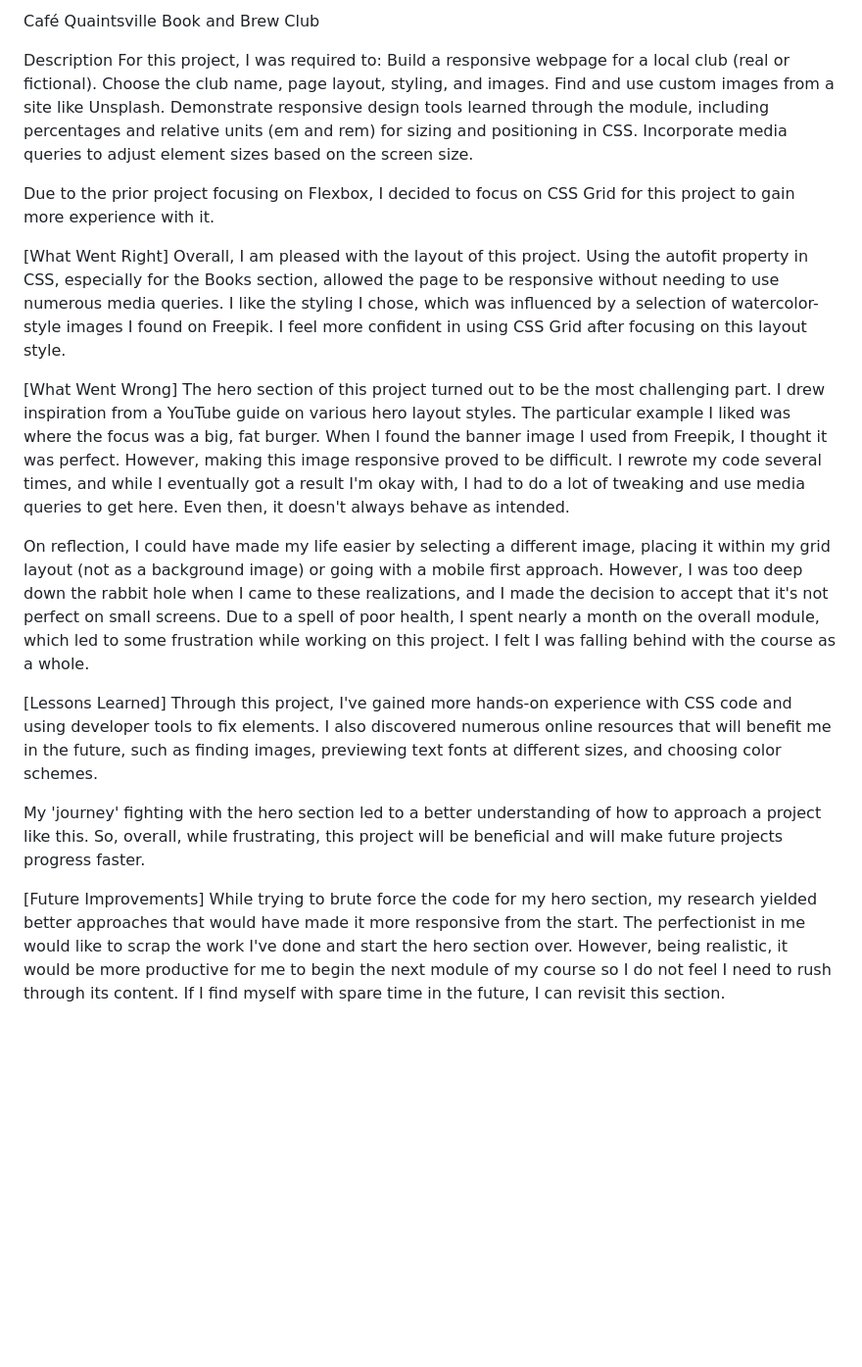
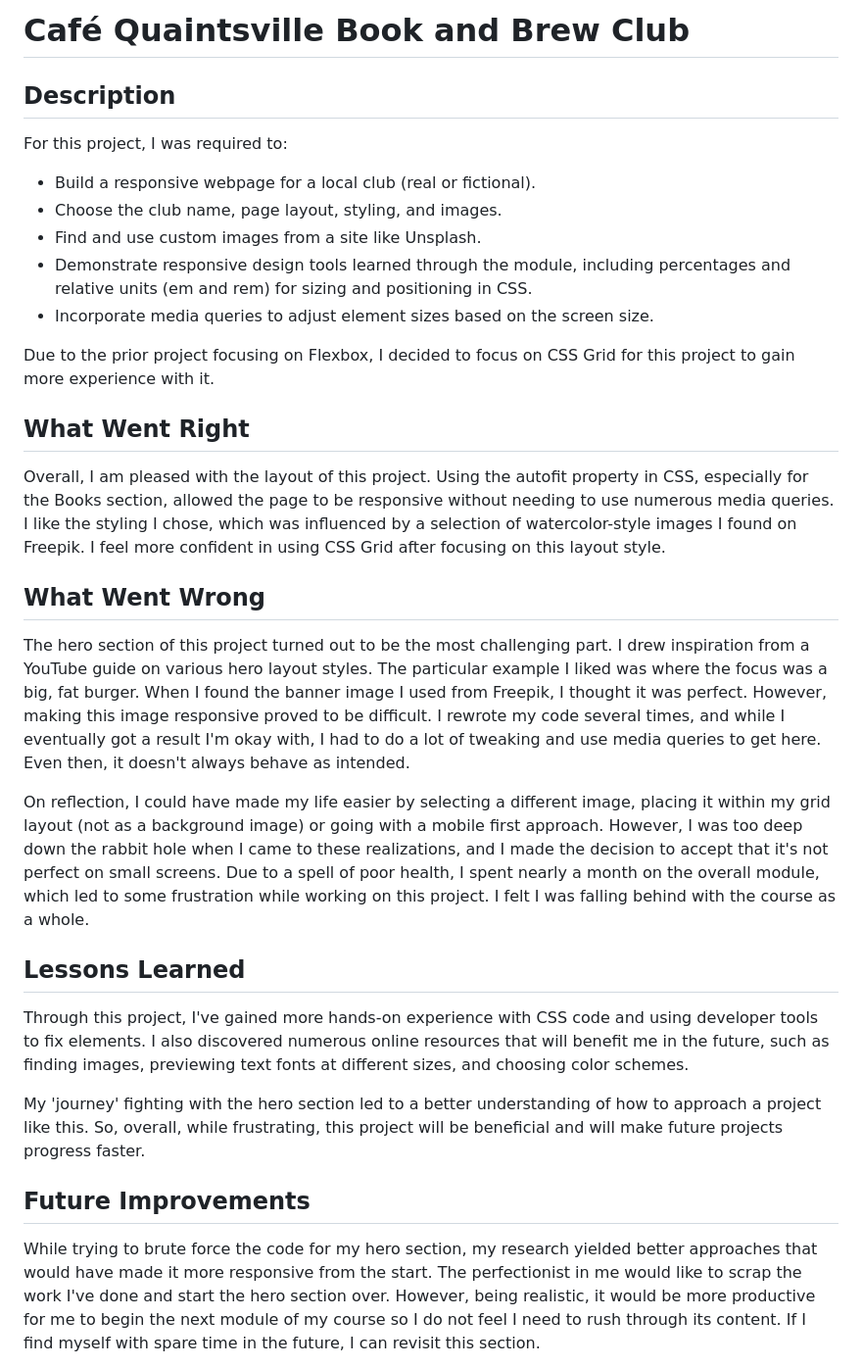
Before and after one commit to quixoticlizzie/BookClub, a Markdown page: README.md, the part around the change. Shown: that part at 98% size. Rendered like a GitHub page; blank space fills up the shorter version.

```diff
--- a/README.md
+++ b/README.md
@@ -1,32 +1,34 @@
-Café Quaintsville Book and Brew Club
+# Café Quaintsville Book and Brew Club
 
-Description
+## Description
+
 For this project, I was required to:
-Build a responsive webpage for a local club (real or fictional).
-Choose the club name, page layout, styling, and images.
-Find and use custom images from a site like Unsplash.
-Demonstrate responsive design tools learned through the module, including percentages and relative units (em and rem) for sizing and positioning in CSS.
-Incorporate media queries to adjust element sizes based on the screen size.
+- Build a responsive webpage for a local club (real or fictional).
+- Choose the club name, page layout, styling, and images.
+- Find and use custom images from a site like Unsplash.
+- Demonstrate responsive design tools learned through the module, including percentages and relative units (em and rem) for sizing and positioning in CSS.
+- Incorporate media queries to adjust element sizes based on the screen size.
 
 Due to the prior project focusing on Flexbox, I decided to focus on CSS Grid for this project to gain more experience with it.
 
-[What Went Right]
-Overall, I am pleased with the layout of this project.
-Using the autofit property in CSS, especially for the Books section, allowed the page to be responsive without needing to use numerous media queries.
-I like the styling I chose, which was influenced by a selection of watercolor-style images I found on Freepik.
-I feel more confident in using CSS Grid after focusing on this layout style.
+## What Went Right
 
-[What Went Wrong]
+Overall, I am pleased with the layout of this project. Using the autofit property in CSS, especially for the Books section, allowed the page to be responsive without needing to use numerous media queries. I like the styling I chose, which was influenced by a selection of watercolor-style images I found on Freepik. I feel more confident in using CSS Grid after focusing on this layout style.
+
+## What Went Wrong
+
 The hero section of this project turned out to be the most challenging part. I drew inspiration from a YouTube guide on various hero layout styles. The particular example I liked was where the focus was a big, fat burger. When I found the banner image I used from Freepik, I thought it was perfect. However, making this image responsive proved to be difficult. I rewrote my code several times, and while I eventually got a result I'm okay with, I had to do a lot of tweaking and use media queries to get here. Even then, it doesn't always behave as intended.
 
 On reflection, I could have made my life easier by selecting a different image, placing it within my grid layout (not as a background image) or going with a mobile first approach. However, I was too deep down the rabbit hole when I came to these realizations, and I made the decision to accept that it's not perfect on small screens. Due to a spell of poor health, I spent nearly a month on the overall module, which led to some frustration while working on this project. I felt I was falling behind with the course as a whole.
 
-[Lessons Learned]
+## Lessons Learned
+
 Through this project, I've gained more hands-on experience with CSS code and using developer tools to fix elements. I also discovered numerous online resources that will benefit me in the future, such as finding images, previewing text fonts at different sizes, and choosing color schemes.
 
 My 'journey' fighting with the hero section led to a better understanding of how to approach a project like this. So, overall, while frustrating, this project will be beneficial and will make future projects progress faster.
 
-[Future Improvements]
+## Future Improvements
+
 While trying to brute force the code for my hero section, my research yielded better approaches that would have made it more responsive from the start. The perfectionist in me would like to scrap the work I've done and start the hero section over. However, being realistic, it would be more productive for me to begin the next module of my course so I do not feel I need to rush through its content. If I find myself with spare time in the future, I can revisit this section.
 
 I would also like to look at the nav bar because at certain sizes, the appearance could use some work. Again, this falls under the category of nice to have, but let's just move on.
```
